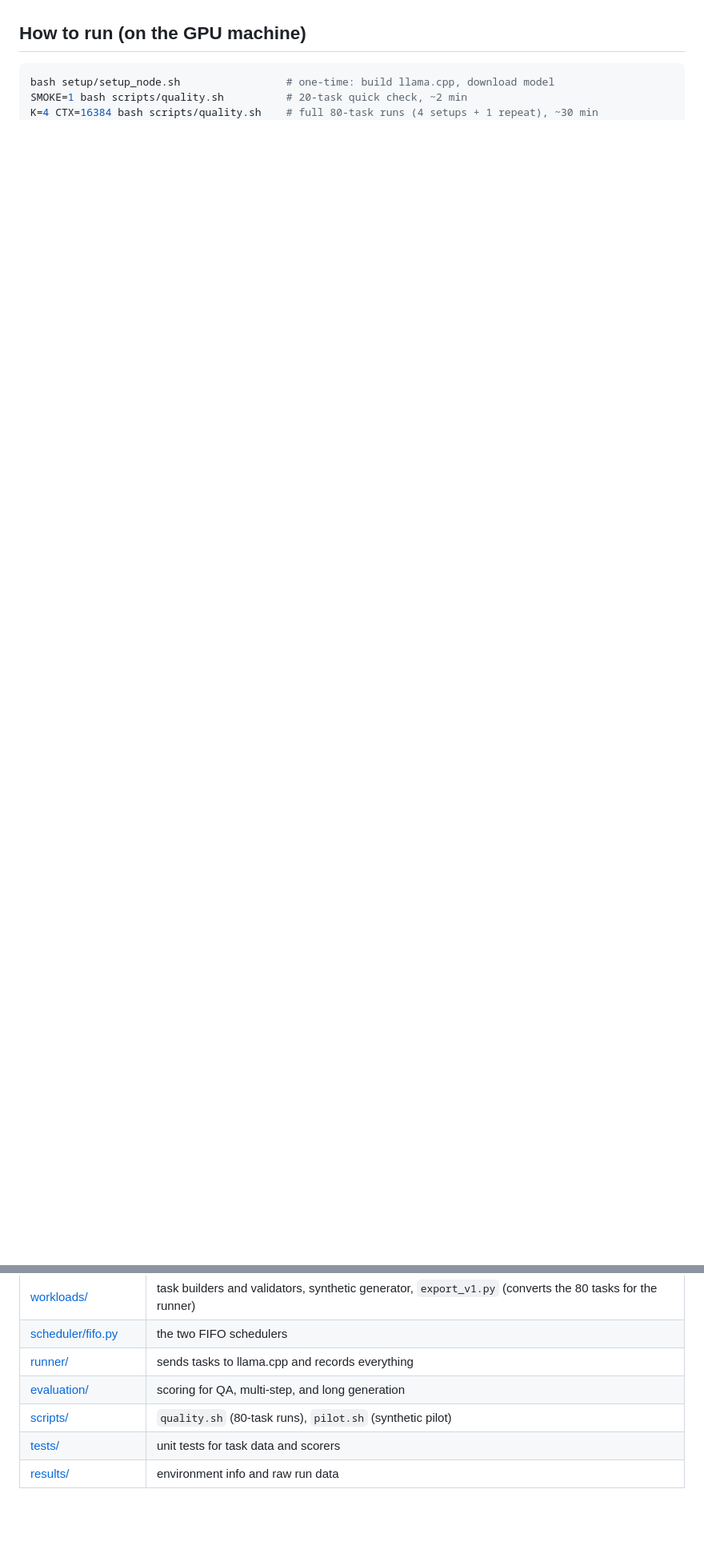
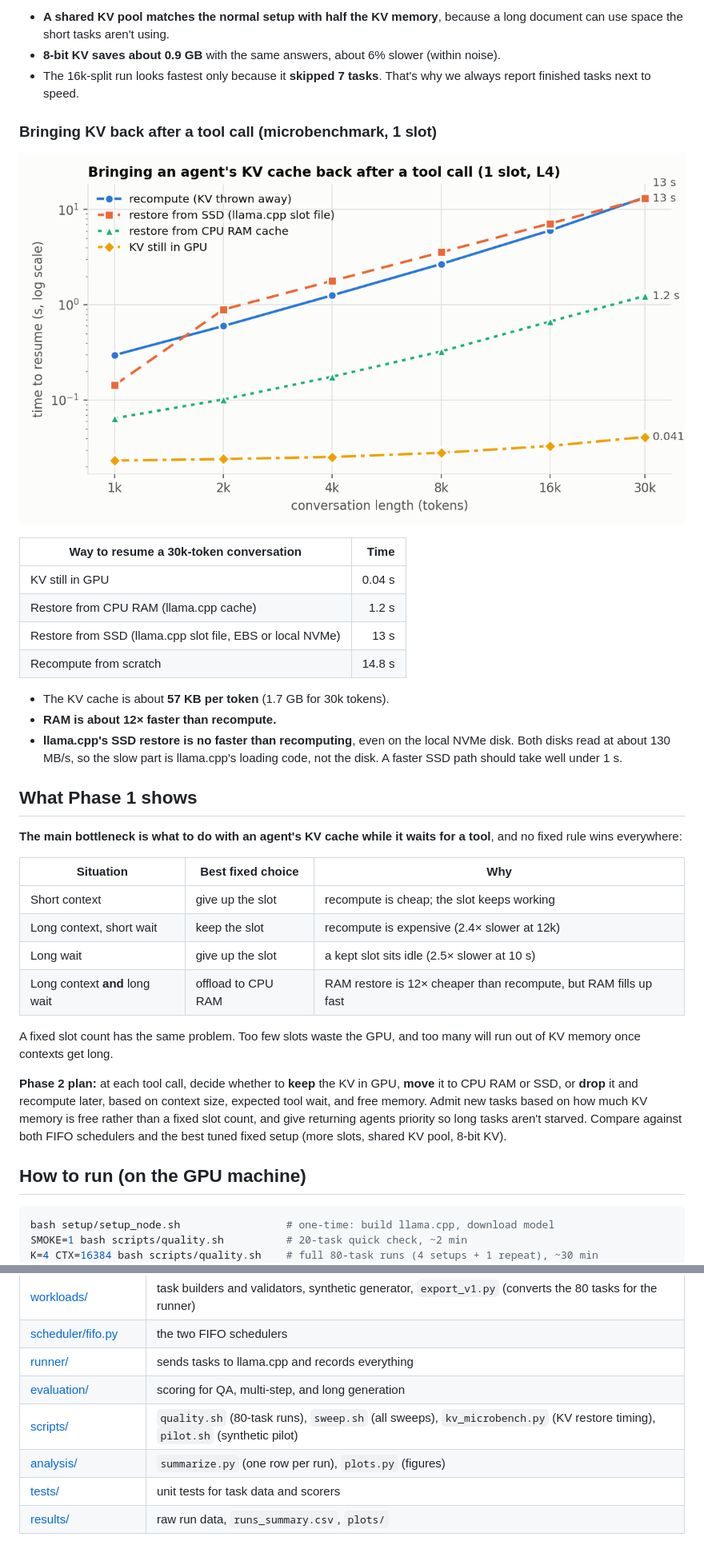
Before and after one commit to mishra37/CSE291-LLM-Systems-Project, a Markdown page: README.md, 2 parts joined by grey strips. Shown at 80% size. Rendered like a GitHub page; pictures changed too: results/plots/micro_kv_restore.png (added); blank space fills up the shorter version.

```diff
--- a/README.md
+++ b/README.md
@@ -186,3 +250,48 @@ Next experiments:
+- **A shared KV pool matches the normal setup with half the KV memory**, because
+  a long document can use space the short tasks aren't using.
+- **8-bit KV saves about 0.9 GB** with the same answers, about 6% slower (within
+  noise).
+- The 16k-split run looks fastest only because it **skipped 7 tasks**. That's
+  why we always report finished tasks next to speed.
+
+### Bringing KV back after a tool call (microbenchmark, 1 slot)
+
+![KV restore](results/plots/micro_kv_restore.png)
+
+| Way to resume a 30k-token conversation | Time |
+|---|---:|
+| KV still in GPU | 0.04 s |
+| Restore from CPU RAM (llama.cpp cache) | 1.2 s |
+| Restore from SSD (llama.cpp slot file, EBS or local NVMe) | 13 s |
+| Recompute from scratch | 14.8 s |
+
+- The KV cache is about **57 KB per token** (1.7 GB for 30k tokens).
+- **RAM is about 12× faster than recompute.**
+- **llama.cpp's SSD restore is no faster than recomputing**, even on the local
+  NVMe disk. Both disks read at about 130 MB/s, so the slow part is llama.cpp's
+  loading code, not the disk. A faster SSD path should take well under 1 s.
+
+## What Phase 1 shows
+
+**The main bottleneck is what to do with an agent's KV cache while it waits for a
+tool**, and no fixed rule wins everywhere:
+
+| Situation | Best fixed choice | Why |
+|---|---|---|
+| Short context | give up the slot | recompute is cheap; the slot keeps working |
+| Long context, short wait | keep the slot | recompute is expensive (2.4× slower at 12k) |
+| Long wait | give up the slot | a kept slot sits idle (2.5× slower at 10 s) |
+| Long context **and** long wait | offload to CPU RAM | RAM restore is 12× cheaper than recompute, but RAM fills up fast |
+
+A fixed slot count has the same problem. Too few slots waste the GPU, and too
+many will run out of KV memory once contexts get long.
+
+**Phase 2 plan:** at each tool call, decide whether to **keep** the KV in GPU,
+**move** it to CPU RAM or SSD, or **drop** it and recompute later, based on
+context size, expected tool wait, and free memory. Admit new tasks based on how
+much KV memory is free rather than a fixed slot count, and give returning agents
+priority so long tasks aren't starved. Compare against both FIFO schedulers and
+the best tuned fixed setup (more slots, shared KV pool, 8-bit KV).
 
 ## How to run (on the GPU machine)
 
@@ -228,6 +352,7 @@ Each run writes a folder in [results/raw/](results/raw/):
 | [scheduler/fifo.py](scheduler/fifo.py) | the two FIFO schedulers |
 | [runner/](runner/) | sends tasks to llama.cpp and records everything |
 | [evaluation/](evaluation/) | scoring for QA, multi-step, and long generation |
-| [scripts/](scripts/) | `quality.sh` (80-task runs), `pilot.sh` (synthetic pilot) |
+| [scripts/](scripts/) | `quality.sh` (80-task runs), `sweep.sh` (all sweeps), `kv_microbench.py` (KV restore timing), `pilot.sh` (synthetic pilot) |
+| [analysis/](analysis/) | `summarize.py` (one row per run), `plots.py` (figures) |
 | [tests/](tests/) | unit tests for task data and scorers |
-| [results/](results/) | environment info and raw run data |
+| [results/](results/) | raw run data, `runs_summary.csv`, `plots/` |
```
Also changed, not shown: other parts of README.md (+107 -28 lines), results/plots/arrival_rate.png (added), results/plots/context.png (added), results/plots/slots.png (added), results/plots/tool_delay.png (added), 2 other files.
